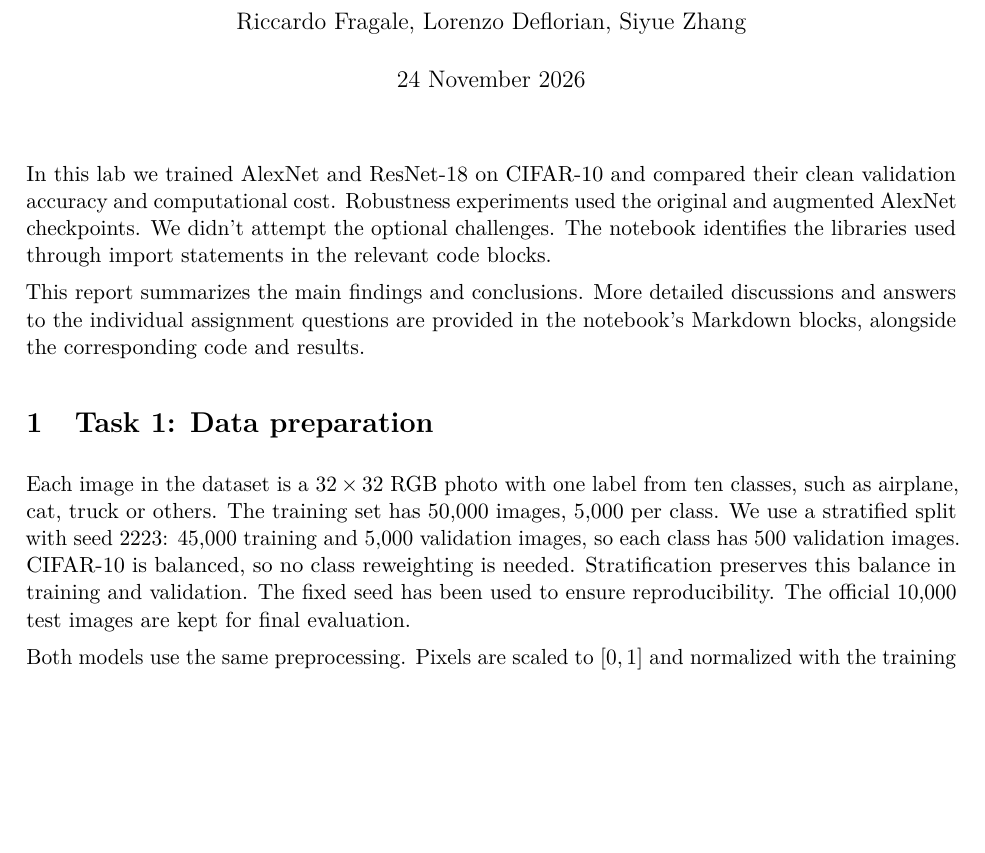
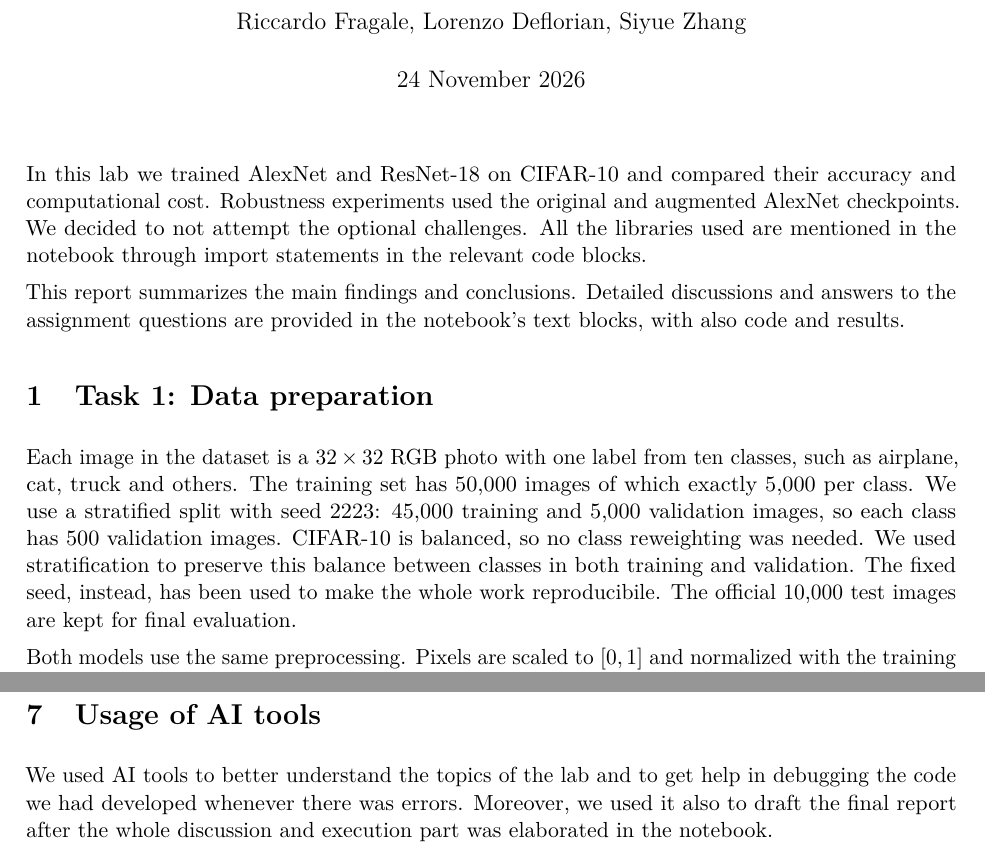
Before and after one commit to TheArtemis/ID2223-Scalable-Machine-Learning-and-Deep-Learning, a LaTeX problem sheet (assignments/ass1/report/lab1-report.tex): part of page 1 of 6 before the commit and two parts of pages 1 and 7 of 7 after it, the two joined at a grey line, cut so that both start at the same text, the shorter picture padded with empty space. Compiled offline with pdfLaTeX.

Commit message:
fead: added AI paragraph in the report

```diff
--- a/assignments/ass1/report/lab1-report.tex
+++ b/assignments/ass1/report/lab1-report.tex
@@ -17,14 +17,19 @@
 \begin{document}
 \maketitle
 
-In this lab we trained AlexNet and ResNet-18 on CIFAR-10 and compared their clean validation accuracy and computational cost. Robustness experiments used the original and augmented AlexNet checkpoints. We didn't attempt the optional challenges. The notebook identifies the libraries used through import statements in the relevant code blocks.
+In this lab we trained AlexNet and ResNet-18 on CIFAR-10 and compared their accuracy and computational cost.
+Robustness experiments used the original and augmented AlexNet checkpoints.
+We decided to not attempt the optional challenges.
+All the libraries used are mentioned in the notebook through import statements in the relevant code blocks.
 
-This report summarizes the main findings and conclusions. More detailed discussions and answers to the individual assignment questions are provided in the notebook's Markdown blocks, alongside the corresponding code and results.
+This report summarizes the main findings and conclusions. Detailed discussions and answers to the assignment questions are provided in the notebook's text blocks, with also code and results.
 
 \section{Task 1: Data preparation}
-Each image in the dataset is a $32\times32$ RGB photo with one label from ten classes, such as airplane, cat, truck or others. The training set has 50,000 images, 5,000 per class.
-We use a stratified split with seed 2223: 45,000 training and 5,000 validation images, so each class has 500 validation images. CIFAR-10 is balanced, so no class reweighting is needed. Stratification preserves this balance in training and validation.
-The fixed seed has been used to ensure reproducibility.
+Each image in the dataset is a $32\times32$ RGB photo with one label from ten classes, such as airplane, cat, truck and others. The training set has 50,000 images of which exactly 5,000 per class.
+We use a stratified split with seed 2223: 45,000 training and 5,000 validation images, so each class has 500 validation images.
+CIFAR-10 is balanced, so no class reweighting was needed.
+We used stratification to preserve this balance between classes in both training and validation.
+The fixed seed, instead, has been used to make the whole work reproducibile.
 The official 10,000 test images are kept for final evaluation.
 
 Both models use the same preprocessing. Pixels are scaled to $[0,1]$ and normalized with the training split's channel means and standard deviations. Computing normalization statistics only from the training partition avoids data leakage.
@@ -173,4 +189,7 @@ ResNet-18 gained 0.98 clean validation points over Original for 2.72 times the t
 
 Augmented's validation loss was still falling at epoch 20, so a longer budget could change the ranking. We used one seed on one laptop GPU. The two baseline runs reached the same validation accuracy, but their training times differed by about 4\%. Training ResNet-18 with crop and flip would let us compare architectures under the same augmentation.
 
+\section{Usage of AI tools}
+We used AI tools to better understand the topics of the lab and to get help in debugging the code we had developed whenever there was errors.
+Moreover, we used it also to draft the final report after the whole discussion and execution part was elaborated in the notebook.
 \end{document}
```
Also changed, not shown: assignments/ass1/report/lab1-report.pdf, assignments/ass1/report/lab1-report.tex (21 more changed lines).
